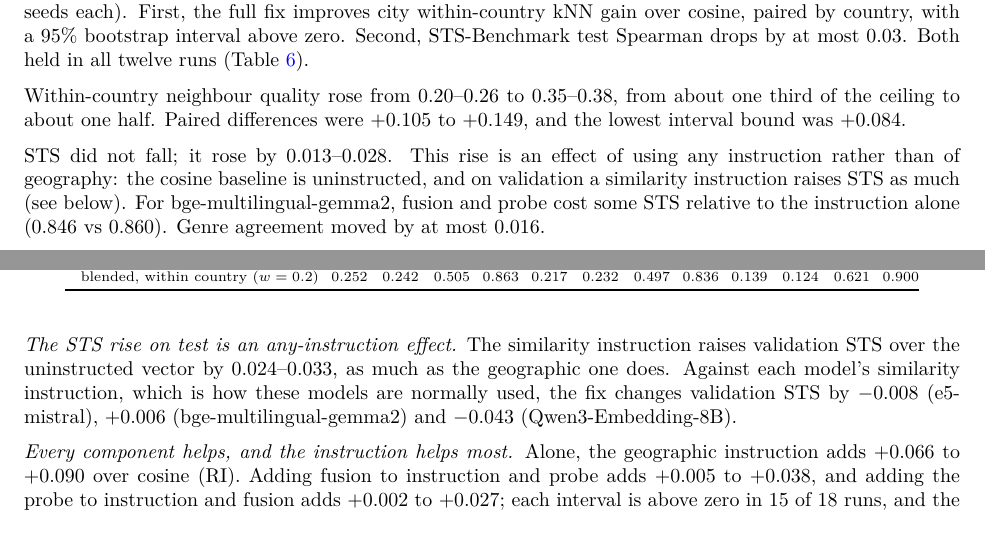
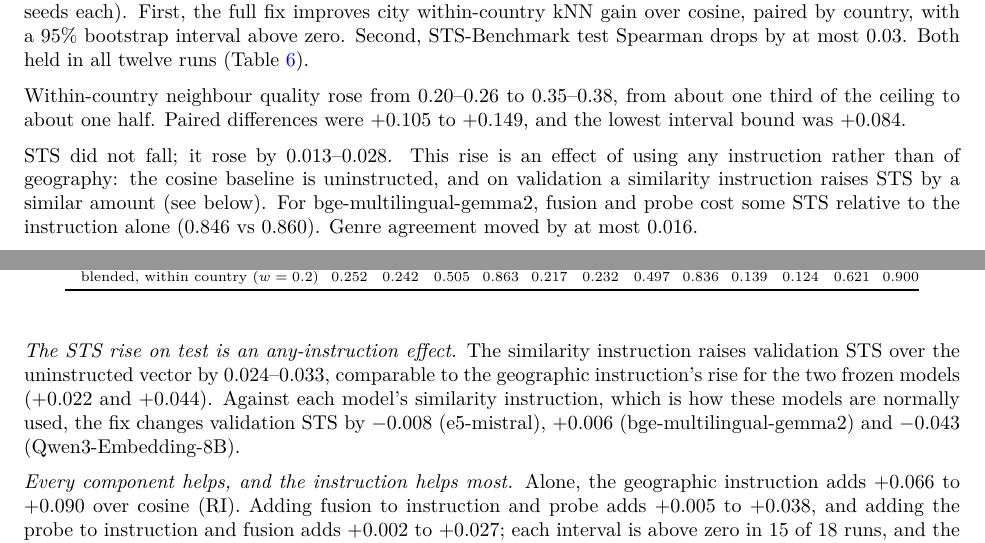
Before and after one commit to afrenkai/ComeALittleCloser, a LaTeX document (paper/results_draft.tex, which reads paper/results.tex): two parts of pages 6 and 7 of 8, joined at a grey line, cut so that both start at the same text. Compiled offline with pdfLaTeX.

Commit message:
Tighten STS comparison wording

```diff
--- a/paper/results.tex
+++ b/paper/results.tex
@@ -242,7 +242,7 @@ Before running the test we froze two claims for e5-mistral and bge-multilingual-
 
 Within-country neighbour quality rose from 0.20--0.26 to 0.35--0.38, from about one third of the ceiling to about one half. Paired differences were $+0.105$ to $+0.149$, and the lowest interval bound was $+0.084$.
 
-STS did not fall; it rose by 0.013--0.028. This rise is an effect of using any instruction rather than of geography: the cosine baseline is uninstructed, and on validation a similarity instruction raises STS as much (see below). For bge-multilingual-gemma2, fusion and probe cost some STS relative to the instruction alone (0.846 vs 0.860). Genre agreement moved by at most 0.016.
+STS did not fall; it rose by 0.013--0.028. This rise is an effect of using any instruction rather than of geography: the cosine baseline is uninstructed, and on validation a similarity instruction raises STS by a similar amount (see below). For bge-multilingual-gemma2, fusion and probe cost some STS relative to the instruction alone (0.846 vs 0.860). Genre agreement moved by at most 0.016.
 
 On cities, the fix exceeds a blend with true coordinates ($w=0.2$). On stations, the geocoder remains ahead (0.257 vs 0.231 for e5-mistral; 0.253 vs 0.247 for bge-multilingual-gemma2).
 
@@ -284,7 +284,7 @@ Seed-pair axes, within country & 0.149 & 0.114 & 0.122 & 0.415 & 0.129 & 0.110 &
 
 \emph{The geographic wording, not the use of an instruction, drives the city gain.} The similarity instruction lowers city kNN gain below the uninstructed vector in all three models (e.g.\ Qwen3-Embedding-8B, 0.133 to 0.056 on RI) and raises genre agreement and STS. With fusion and probe on both, the geographic instruction beats the similarity instruction by $+0.058$ to $+0.131$, with every interval above zero (18 of 18 runs, paired by country). It also raises station kNN gain ($+0.04$ to $+0.11$) and lowers genre agreement ($-0.07$ to $-0.15$).
 
-\emph{The STS rise on test is an any-instruction effect.} The similarity instruction raises validation STS over the uninstructed vector by 0.024--0.033, as much as the geographic one does. Against each model's similarity instruction, which is how these models are normally used, the fix changes validation STS by $-0.008$ (e5-mistral), $+0.006$ (bge-multilingual-gemma2) and $-0.043$ (Qwen3-Embedding-8B).
+\emph{The STS rise on test is an any-instruction effect.} The similarity instruction raises validation STS over the uninstructed vector by 0.024--0.033, comparable to the geographic instruction's rise for the two frozen models ($+0.022$ and $+0.044$). Against each model's similarity instruction, which is how these models are normally used, the fix changes validation STS by $-0.008$ (e5-mistral), $+0.006$ (bge-multilingual-gemma2) and $-0.043$ (Qwen3-Embedding-8B).
 
 \emph{Every component helps, and the instruction helps most.} Alone, the geographic instruction adds $+0.066$ to $+0.090$ over cosine (RI). Adding fusion to instruction and probe adds $+0.005$ to $+0.038$, and adding the probe to instruction and fusion adds $+0.002$ to $+0.027$; each interval is above zero in 15 of 18 runs, and the misses are Qwen3-Embedding-8B and one e5-mistral run. Without an instruction, fusion and probe together add $+0.024$ to $+0.076$. Fusion raises genre agreement ($+0.011$ to $+0.030$); the probe lowers it ($-0.015$ to $-0.028$) while raising station kNN gain ($+0.004$ to $+0.024$).
 
```
